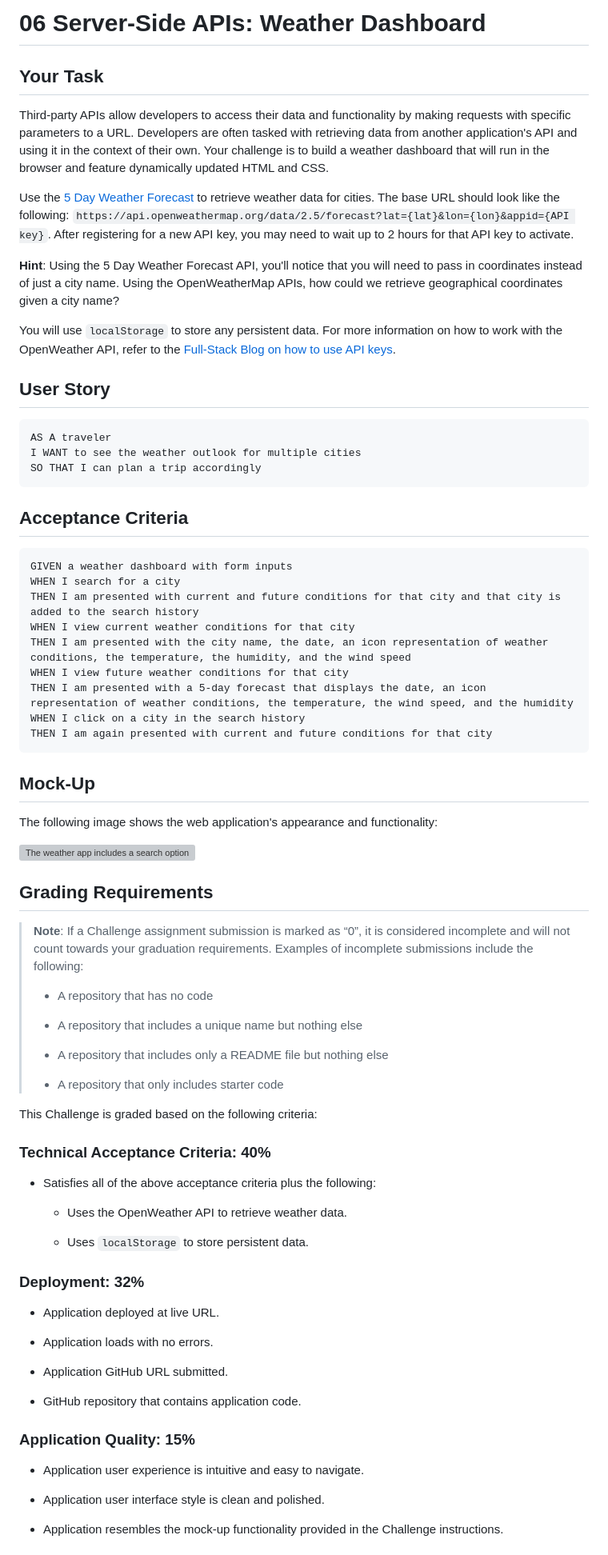
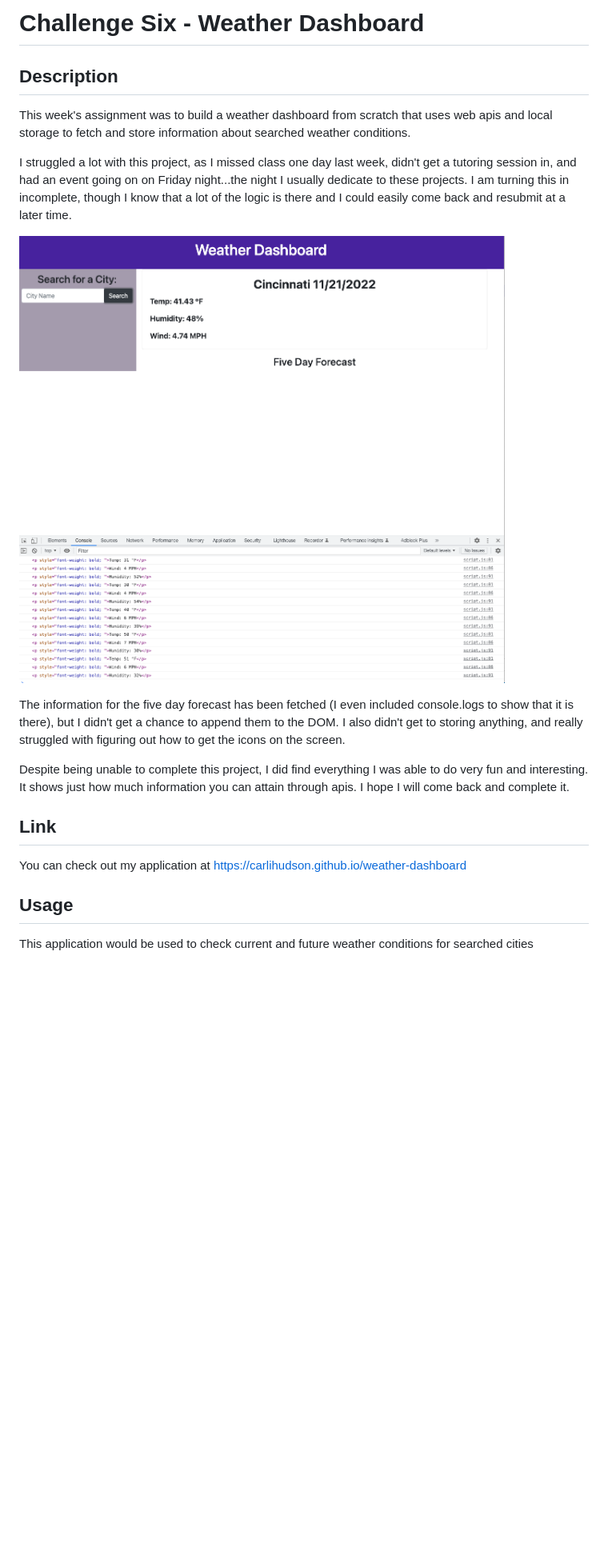
Before and after one commit to carlihudson/weather-dashboard, a Markdown page: README.md, the part around the change printed below. Shown: that part at 80% size. Rendered like a GitHub page; pictures changed too: assets/dashboard-screenshot.png (added); blank space fills up the shorter version; grey boxes are pictures that could not be loaded.

````diff
--- a/README.md
+++ b/README.md
@@ -1,80 +1,19 @@
-# 06 Server-Side APIs: Weather Dashboard
+# Challenge Six - Weather Dashboard
 
-## Your Task
+## Description
+This week's assignment was to build a weather dashboard from scratch that uses web apis and local storage to fetch and store information about searched weather conditions.
 
-Third-party APIs allow developers to access their data and functionality by making requests with specific parameters to a URL. Developers are often tasked with retrieving data from another application's API and using it in the context of their own. Your challenge is to build a weather dashboard that will run in the browser and feature dynamically updated HTML and CSS.
+I struggled a lot with this project, as I missed class one day last week, didn't get a tutoring session in, and had an event going on on Friday night...the night I usually dedicate to these projects. I am turning this in incomplete, though I know that a lot of the logic is there and I could easily come back and resubmit at a later time.
 
-Use the [5 Day Weather Forecast](https://openweathermap.org/forecast5) to retrieve weather data for cities. The base URL should look like the following: `https://api.openweathermap.org/data/2.5/forecast?lat={lat}&lon={lon}&appid={API key}`. After registering for a new API key, you may need to wait up to 2 hours for that API key to activate.
+![Alt text](./assets/dashboard-screenshot.png)
 
-**Hint**: Using the 5 Day Weather Forecast API, you'll notice that you will need to pass in coordinates instead of just a city name. Using the OpenWeatherMap APIs, how could we retrieve geographical coordinates given a city name?
+The information for the five day forecast has been fetched (I even included console.logs to show that it is there), but I didn't get a chance to append them to the DOM. I also didn't get to storing anything, and really struggled with figuring out how to get the icons on the screen.
 
-You will use `localStorage` to store any persistent data. For more information on how to work with the OpenWeather API, refer to the [Full-Stack Blog on how to use API keys](https://coding-boot-camp.github.io/full-stack/apis/how-to-use-api-keys).
+Despite being unable to complete this project, I did find everything I was able to do very fun and interesting. It shows just how much information you can attain through apis. I hope I will come back and complete it.
 
-## User Story
+## Link
+You can check out my application at https://carlihudson.github.io/weather-dashboard
 
-```
-AS A traveler
-I WANT to see the weather outlook for multiple cities
-SO THAT I can plan a trip accordingly
-```
+## Usage
+This application would be used to check current and future weather conditions for searched cities
 
-## Acceptance Criteria
-
-```
-GIVEN a weather dashboard with form inputs
-WHEN I search for a city
-THEN I am presented with current and future conditions for that city and that city is added to the search history
-WHEN I view current weather conditions for that city
-THEN I am presented with the city name, the date, an icon representation of weather conditions, the temperature, the humidity, and the wind speed
-WHEN I view future weather conditions for that city
-THEN I am presented with a 5-day forecast that displays the date, an icon representation of weather conditions, the temperature, the wind speed, and the humidity
-WHEN I click on a city in the search history
-THEN I am again presented with current and future conditions for that city
-```
-
-## Mock-Up
-
-The following image shows the web application's appearance and functionality:
-
-![The weather app includes a search option, a list of cities, and a five-day forecast and current weather conditions for Atlanta.](./Assets/06-server-side-apis-homework-demo.png)
-
-## Grading Requirements
-
-> **Note**: If a Challenge assignment submission is marked as “0”, it is considered incomplete and will not count towards your graduation requirements. Examples of incomplete submissions include the following:
->
-> * A repository that has no code
->
-> * A repository that includes a unique name but nothing else
->
-> * A repository that includes only a README file but nothing else
->
-> * A repository that only includes starter code
-
-This Challenge is graded based on the following criteria:
-
-### Technical Acceptance Criteria: 40%
-
-* Satisfies all of the above acceptance criteria plus the following:
-
-    * Uses the OpenWeather API to retrieve weather data.
-
-    * Uses `localStorage` to store persistent data.
-
-### Deployment: 32%
-
-* Application deployed at live URL.
-
-* Application loads with no errors.
-
-* Application GitHub URL submitted.
-
-* GitHub repository that contains application code.
-
-### Application Quality: 15%
-
-* Application user experience is intuitive and easy to navigate.
-
-* Application user interface style is clean and polished.
-
-* Application resembles the mock-up functionality provided in the Challenge instructions.
-
````
Also changed, not shown: other parts of README.md (+2 -22 lines), 1 other file.
